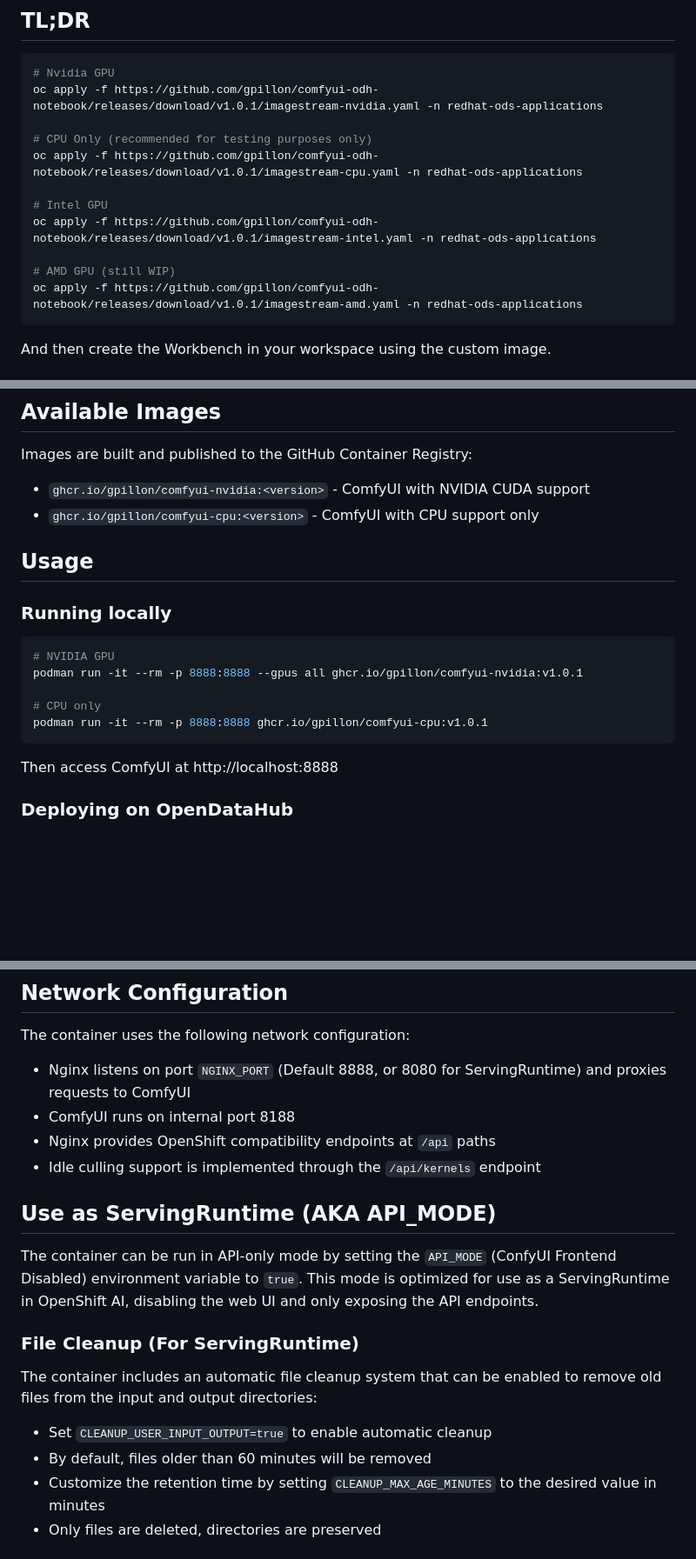
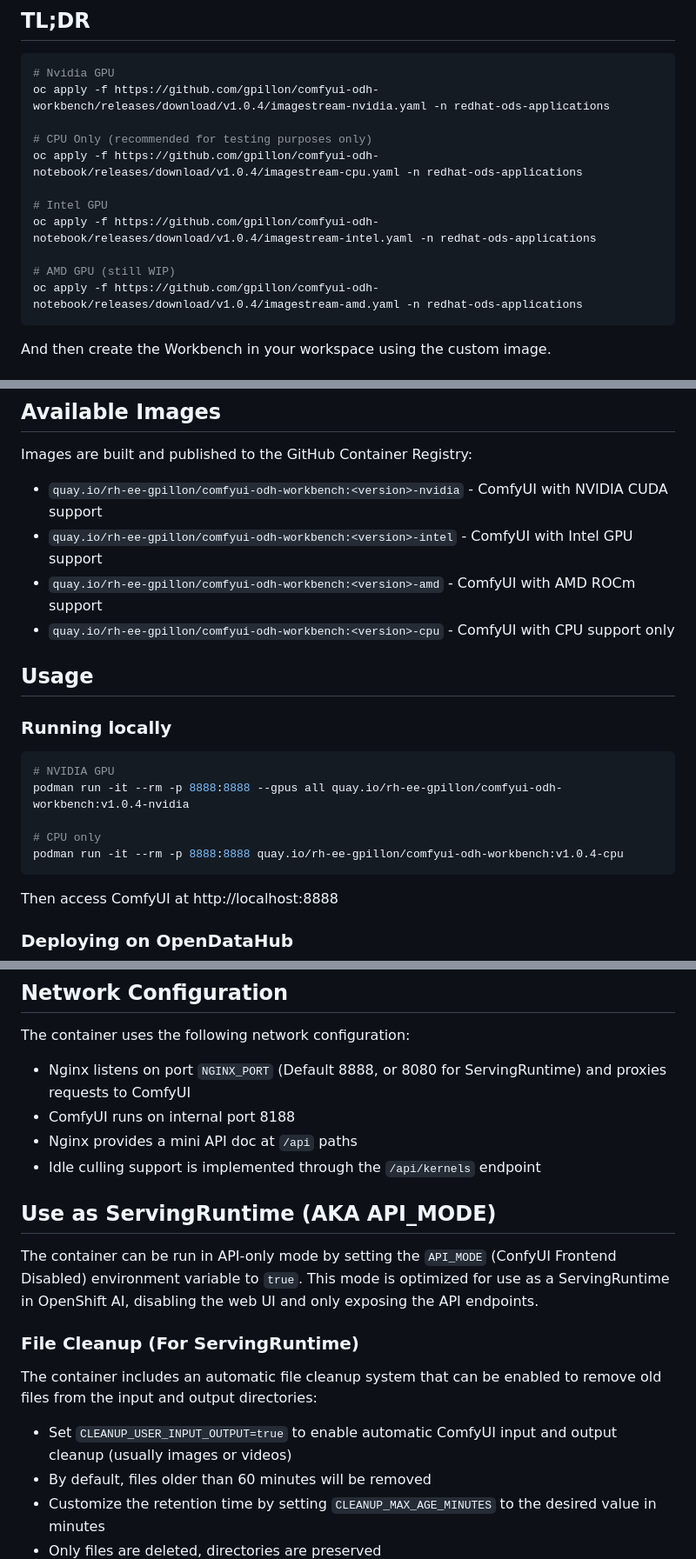
Before and after one commit to gpillon/comfyui-odh-workbench, a Markdown page: README.md, 3 parts joined by grey strips. Shown: that part at 87% size. GitHub-like rendering; blank space fills up the shorter version.

````diff
--- a/README.md
+++ b/README.md
@@ -6,16 +6,16 @@ This repository contains a dynamic builder for ComfyUI images optimized for [Ope
 
 ```bash
 # Nvidia GPU
-oc apply -f https://github.com/gpillon/comfyui-odh-notebook/releases/download/v1.0.1/imagestream-nvidia.yaml -n redhat-ods-applications
+oc apply -f https://github.com/gpillon/comfyui-odh-workbench/releases/download/v1.0.4/imagestream-nvidia.yaml -n redhat-ods-applications
 
 # CPU Only (recommended for testing purposes only)
-oc apply -f https://github.com/gpillon/comfyui-odh-notebook/releases/download/v1.0.1/imagestream-cpu.yaml -n redhat-ods-applications
+oc apply -f https://github.com/gpillon/comfyui-odh-notebook/releases/download/v1.0.4/imagestream-cpu.yaml -n redhat-ods-applications
 
 # Intel GPU
-oc apply -f https://github.com/gpillon/comfyui-odh-notebook/releases/download/v1.0.1/imagestream-intel.yaml -n redhat-ods-applications
+oc apply -f https://github.com/gpillon/comfyui-odh-notebook/releases/download/v1.0.4/imagestream-intel.yaml -n redhat-ods-applications
 
 # AMD GPU (still WIP)
-oc apply -f https://github.com/gpillon/comfyui-odh-notebook/releases/download/v1.0.1/imagestream-amd.yaml -n redhat-ods-applications
+oc apply -f https://github.com/gpillon/comfyui-odh-notebook/releases/download/v1.0.4/imagestream-amd.yaml -n redhat-ods-applications
 ```
 And then create the Workbench in your workspace using the custom image.
 
@@ -35,8 +35,10 @@ ComfyUI is a powerful and modular stable diffusion GUI and backend with a node-b
 
 Images are built and published to the GitHub Container Registry:
 
-- `ghcr.io/gpillon/comfyui-nvidia:<version>` - ComfyUI with NVIDIA CUDA support
-- `ghcr.io/gpillon/comfyui-cpu:<version>` - ComfyUI with CPU support only
+- `quay.io/rh-ee-gpillon/comfyui-odh-workbench:<version>-nvidia` - ComfyUI with NVIDIA CUDA support
+- `quay.io/rh-ee-gpillon/comfyui-odh-workbench:<version>-intel` - ComfyUI with Intel GPU support
+- `quay.io/rh-ee-gpillon/comfyui-odh-workbench:<version>-amd` - ComfyUI with AMD ROCm support
+- `quay.io/rh-ee-gpillon/comfyui-odh-workbench:<version>-cpu` - ComfyUI with CPU support only
 
 ## Usage
 
@@ -44,10 +46,10 @@ Images are built and published to the GitHub Container Registry:
 
 ```bash
 # NVIDIA GPU
-podman run -it --rm -p 8888:8888 --gpus all ghcr.io/gpillon/comfyui-nvidia:v1.0.1
+podman run -it --rm -p 8888:8888 --gpus all quay.io/rh-ee-gpillon/comfyui-odh-workbench:v1.0.4-nvidia
 
 # CPU only
-podman run -it --rm -p 8888:8888 ghcr.io/gpillon/comfyui-cpu:v1.0.1
+podman run -it --rm -p 8888:8888 quay.io/rh-ee-gpillon/comfyui-odh-workbench:v1.0.4-cpu
 ```
 
 Then access ComfyUI at http://localhost:8888
@@ -62,18 +64,17 @@ The container uses the following network configuration:
 
 - Nginx listens on port `NGINX_PORT` (Default 8888, or 8080 for ServingRuntime) and proxies requests to ComfyUI
 - ComfyUI runs on internal port 8188
-- Nginx provides OpenShift compatibility endpoints at `/api` paths
+- Nginx provides a mini API doc at `/api` paths
 - Idle culling support is implemented through the `/api/kernels` endpoint
 
 ## Use as ServingRuntime (AKA API_MODE)
 The container can be run in API-only mode by setting the `API_MODE` (ConfyUI Frontend Disabled) environment variable to `true`. This mode is optimized for use as a ServingRuntime in OpenShift AI, disabling the web UI and only exposing the API endpoints.
 
-
 ### File Cleanup (For ServingRuntime)
 
 The container includes an automatic file cleanup system that can be enabled to remove old files from the input and output directories:
 
-- Set `CLEANUP_USER_INPUT_OUTPUT=true` to enable automatic cleanup
+- Set `CLEANUP_USER_INPUT_OUTPUT=true` to enable automatic ComfyUI input and output cleanup (usually images or videos)
 - By default, files older than 60 minutes will be removed
 - Customize the retention time by setting `CLEANUP_MAX_AGE_MINUTES` to the desired value in minutes
 - Only files are deleted, directories are preserved
````
Also changed, not shown: other parts of README.md (+8 -5 lines).
